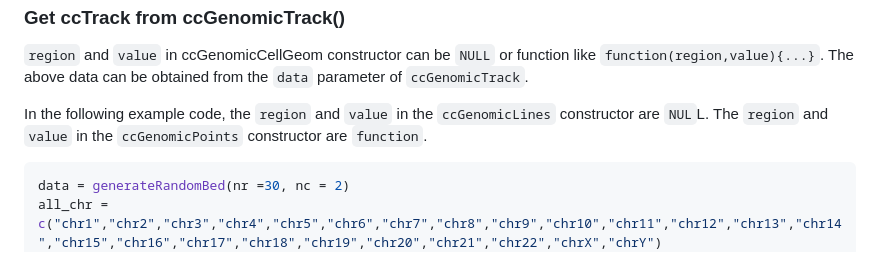
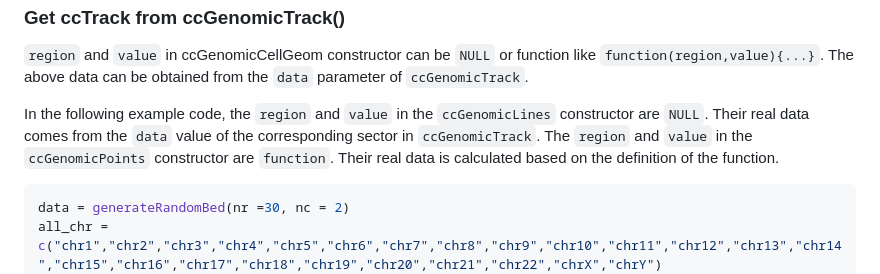
Before and after one commit to TianzeLab/circlizePlus, a Markdown page: README.md, the part around the change. GitHub-like rendering.

````diff
--- a/README.md
+++ b/README.md
@@ -36,7 +36,7 @@ A combination of each column in the table above:
 ### Get ccTrack from ccGenomicTrack()
 `region` and `value` in ccGenomicCellGeom constructor can be `NULL` or function like `function(region,value){...}`. The above data can be obtained from the `data` parameter of `ccGenomicTrack`.
 
-In the following example code, the `region` and `value` in the `ccGenomicLines` constructor are `NUL`L. The `region` and `value` in the `ccGenomicPoints` constructor are `function`.
+In the following example code, the `region` and `value` in the `ccGenomicLines` constructor are `NULL`. Their real data comes from the `data` value of the corresponding sector in `ccGenomicTrack`. The `region` and `value` in the `ccGenomicPoints` constructor are `function`. Their real data is calculated based on the definition of the function.
 ```R
 data = generateRandomBed(nr =30, nc = 2)
 all_chr = c("chr1","chr2","chr3","chr4","chr5","chr6","chr7","chr8","chr9","chr10","chr11","chr12","chr13","chr14","chr15","chr16","chr17","chr18","chr19","chr20","chr21","chr22","chrX","chrY")
````
